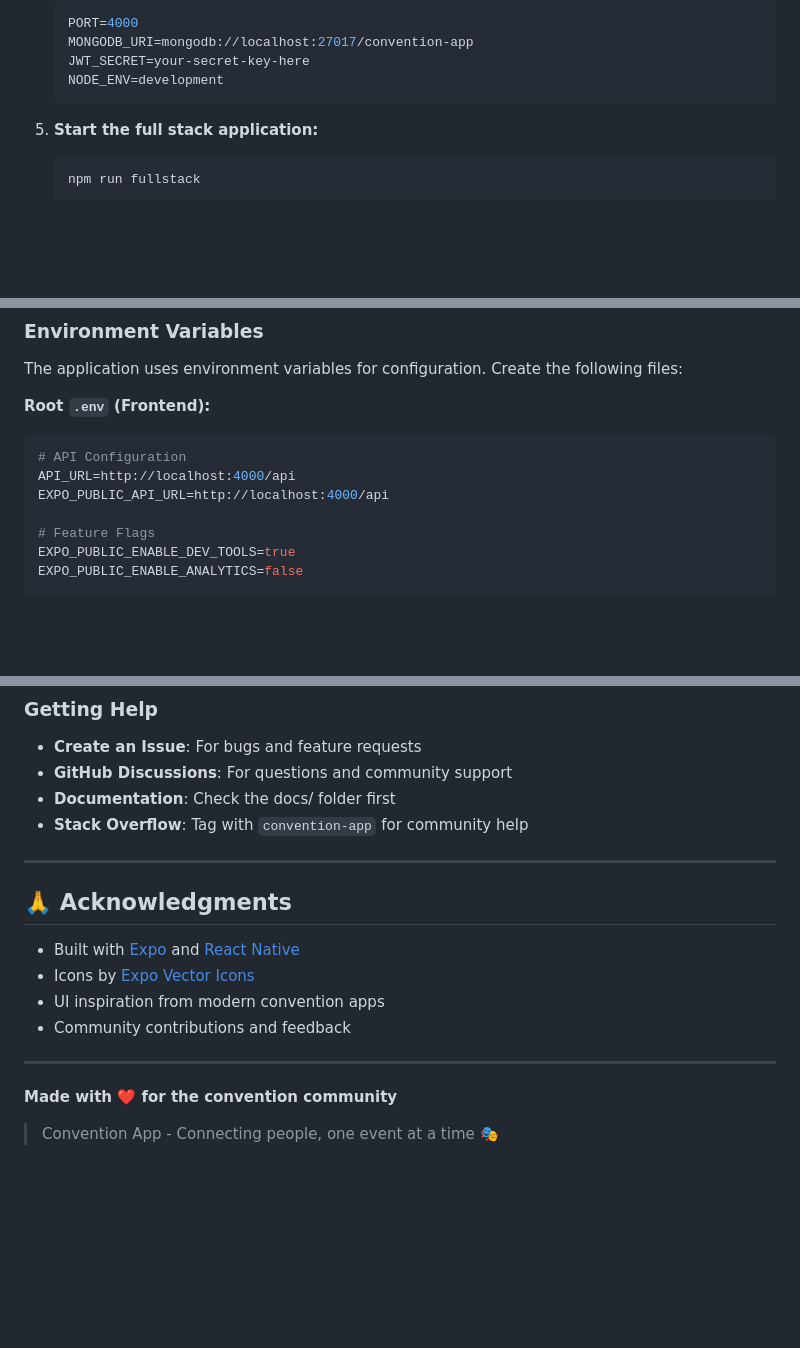
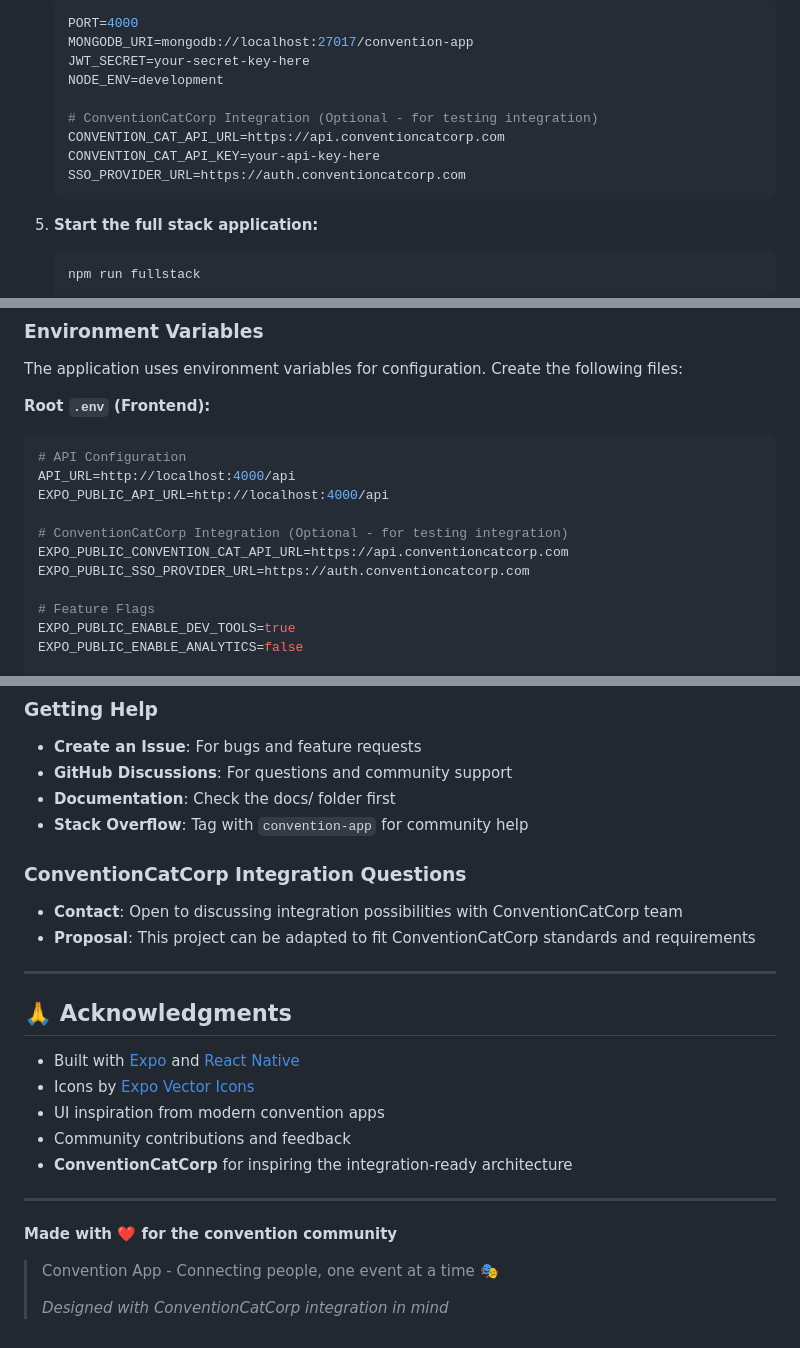
Before and after one commit to hkevin01/CONVENTION-APP, a Markdown page: README.md, 3 parts joined by grey strips. Rendered like a GitHub page; blank space fills up the shorter version.

````diff
--- a/README.md
+++ b/README.md
@@ -92,6 +103,11 @@ This is a modern full-stack application with:
    MONGODB_URI=mongodb://localhost:27017/convention-app
    JWT_SECRET=your-secret-key-here
    NODE_ENV=development
+
+   # ConventionCatCorp Integration (Optional - for testing integration)
+   CONVENTION_CAT_API_URL=https://api.conventioncatcorp.com
+   CONVENTION_CAT_API_KEY=your-api-key-here
+   SSO_PROVIDER_URL=https://auth.conventioncatcorp.com
    ```
 
 5. **Start the full stack application:**
@@ -143,6 +159,10 @@ The application uses environment variables for configuration. Create the followi
 API_URL=http://localhost:4000/api
 EXPO_PUBLIC_API_URL=http://localhost:4000/api
 
+# ConventionCatCorp Integration (Optional - for testing integration)
+EXPO_PUBLIC_CONVENTION_CAT_API_URL=https://api.conventioncatcorp.com
+EXPO_PUBLIC_SSO_PROVIDER_URL=https://auth.conventioncatcorp.com
+
 # Feature Flags
 EXPO_PUBLIC_ENABLE_DEV_TOOLS=true
 EXPO_PUBLIC_ENABLE_ANALYTICS=false
@@ -561,6 +634,11 @@ npm install
 - **Documentation**: Check the docs/ folder first
 - **Stack Overflow**: Tag with `convention-app` for community help
 
+### ConventionCatCorp Integration Questions
+
+- **Contact**: Open to discussing integration possibilities with ConventionCatCorp team
+- **Proposal**: This project can be adapted to fit ConventionCatCorp standards and requirements
+
 ---
 
 ## 🙏 Acknowledgments
@@ -569,9 +647,12 @@ npm install
 - Icons by [Expo Vector Icons](https://icons.expo.fyi)
 - UI inspiration from modern convention apps
 - Community contributions and feedback
+- **ConventionCatCorp** for inspiring the integration-ready architecture
 
 ---
 
 **Made with ❤️ for the convention community**
 
 > Convention App - Connecting people, one event at a time 🎭
+>
+> *Designed with ConventionCatCorp integration in mind*
````
Also changed, not shown: other parts of README.md (+65 -1 lines).
